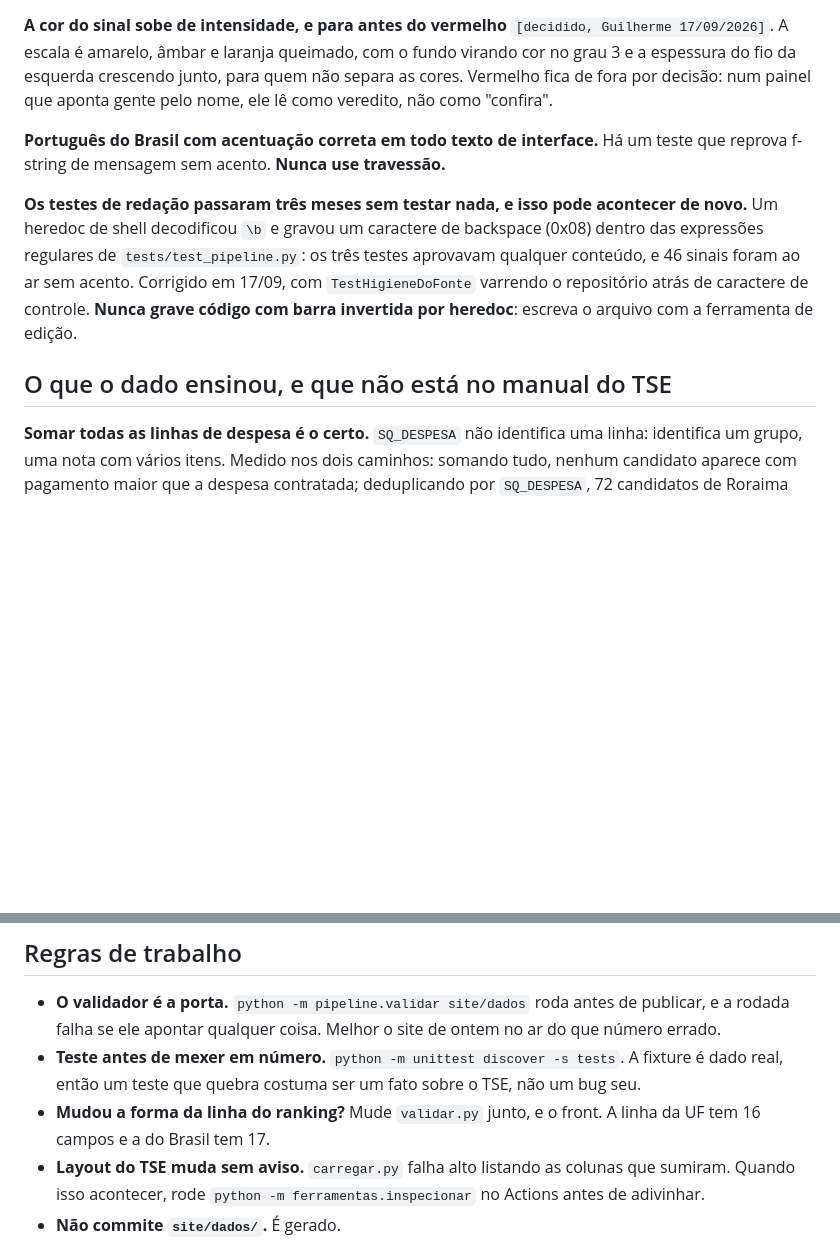
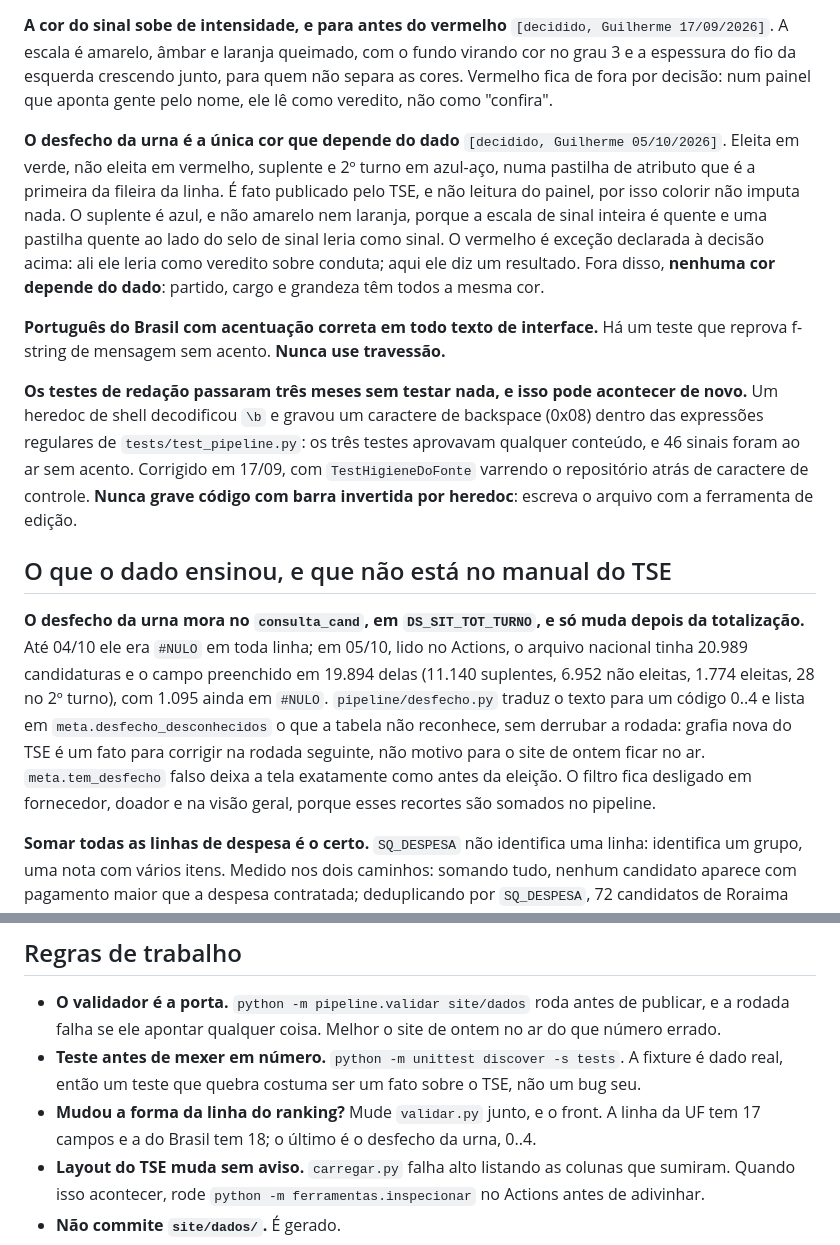
Before and after one commit to guipfranco/contas2026, a Markdown page: CLAUDE.md, 2 parts joined by grey strips. Drawn GitHub-style; blank space fills up the shorter version.

Commit message:
O CLAUDE.md registra o desfecho: a excecao de cor e a forma nova da linha
Co-Authored-By: Claude Haiku 4.5 <noreply@anthropic.com>
Claude-Session: https://claude.ai/code/session_01SZjucxfTeAzBycaVPvzpj3

```diff
--- a/CLAUDE.md
+++ b/CLAUDE.md
@@ -17,11 +17,15 @@ Quatro regras de redação, verificadas por teste a cada rodada:
 
 **A cor do sinal sobe de intensidade, e para antes do vermelho** `[decidido, Guilherme 17/09/2026]`. A escala é amarelo, âmbar e laranja queimado, com o fundo virando cor no grau 3 e a espessura do fio da esquerda crescendo junto, para quem não separa as cores. Vermelho fica de fora por decisão: num painel que aponta gente pelo nome, ele lê como veredito, não como "confira".
 
+**O desfecho da urna é a única cor que depende do dado** `[decidido, Guilherme 05/10/2026]`. Eleita em verde, não eleita em vermelho, suplente e 2º turno em azul-aço, numa pastilha de atributo que é a primeira da fileira da linha. É fato publicado pelo TSE, e não leitura do painel, por isso colorir não imputa nada. O suplente é azul, e não amarelo nem laranja, porque a escala de sinal inteira é quente e uma pastilha quente ao lado do selo de sinal leria como sinal. O vermelho é exceção declarada à decisão acima: ali ele leria como veredito sobre conduta; aqui ele diz um resultado. Fora disso, **nenhuma cor depende do dado**: partido, cargo e grandeza têm todos a mesma cor.
+
 **Português do Brasil com acentuação correta em todo texto de interface.** Há um teste que reprova f-string de mensagem sem acento. **Nunca use travessão.**
 
 **Os testes de redação passaram três meses sem testar nada, e isso pode acontecer de novo.** Um heredoc de shell decodificou `\b` e gravou um caractere de backspace (0x08) dentro das expressões regulares de `tests/test_pipeline.py`: os três testes aprovavam qualquer conteúdo, e 46 sinais foram ao ar sem acento. Corrigido em 17/09, com `TestHigieneDoFonte` varrendo o repositório atrás de caractere de controle. **Nunca grave código com barra invertida por heredoc**: escreva o arquivo com a ferramenta de edição.
 
 ## O que o dado ensinou, e que não está no manual do TSE
+
+**O desfecho da urna mora no `consulta_cand`, em `DS_SIT_TOT_TURNO`, e só muda depois da totalização.** Até 04/10 ele era `#NULO` em toda linha; em 05/10, lido no Actions, o arquivo nacional tinha 20.989 candidaturas e o campo preenchido em 19.894 delas (11.140 suplentes, 6.952 não eleitas, 1.774 eleitas, 28 no 2º turno), com 1.095 ainda em `#NULO`. `pipeline/desfecho.py` traduz o texto para um código 0..4 e lista em `meta.desfecho_desconhecidos` o que a tabela não reconhece, sem derrubar a rodada: grafia nova do TSE é um fato para corrigir na rodada seguinte, não motivo para o site de ontem ficar no ar. `meta.tem_desfecho` falso deixa a tela exatamente como antes da eleição. O filtro fica desligado em fornecedor, doador e na visão geral, porque esses recortes são somados no pipeline.
 
 **Somar todas as linhas de despesa é o certo.** `SQ_DESPESA` não identifica uma linha: identifica um grupo, uma nota com vários itens. Medido nos dois caminhos: somando tudo, nenhum candidato aparece com pagamento maior que a despesa contratada; deduplicando por `SQ_DESPESA`, 72 candidatos de Roraima ficam impossíveis, com R$ 2,6 milhões de excesso. O teste `test_somar_tudo_nunca_deixa_pago_maior_que_contratado` guarda a decisão. **Não tente deduplicar.**
 
@@ -57,7 +61,7 @@ O estado entre rodadas (cache da Receita, fornecedores já vistos, o total de on
 
 - **O validador é a porta.** `python -m pipeline.validar site/dados` roda antes de publicar, e a rodada falha se ele apontar qualquer coisa. Melhor o site de ontem no ar do que número errado.
 - **Teste antes de mexer em número.** `python -m unittest discover -s tests`. A fixture é dado real, então um teste que quebra costuma ser um fato sobre o TSE, não um bug seu.
-- **Mudou a forma da linha do ranking?** Mude `validar.py` junto, e o front. A linha da UF tem 16 campos e a do Brasil tem 17.
+- **Mudou a forma da linha do ranking?** Mude `validar.py` junto, e o front. A linha da UF tem 17 campos e a do Brasil tem 18; o último é o desfecho da urna, 0..4.
 - **Layout do TSE muda sem aviso.** `carregar.py` falha alto listando as colunas que sumiram. Quando isso acontecer, rode `python -m ferramentas.inspecionar` no Actions antes de adivinhar.
 - **Não commite `site/dados/`.** É gerado.
 - **A ficha de fornecedor mora em blocos, e o endereço dela não é o documento.** São 419.531 fornecedores no país, 92 % deles com um único lançamento: um arquivo para cada derrubaria a publicação do Pages. Eles vão em blocos de cerca de 120 fichas, e o front acha o bloco refazendo a conta de `ident.bloco` em JavaScript. **Se mexer numa das duas contas, mexa na outra**, e confira com 200 identificadores reais. O mesmo vale para o tamanho do identificador de pessoa física (`TAMANHO` em `ident.py`, a expressão de `S.forn` no front): de 18/09 a 05/10 o pipeline escrevia 16 hex, o front aceitava 12, e nenhuma ficha de pessoa física abriu. Um teste amarra as duas pontas desde então.
```
Also changed, not shown: 1 other file.
